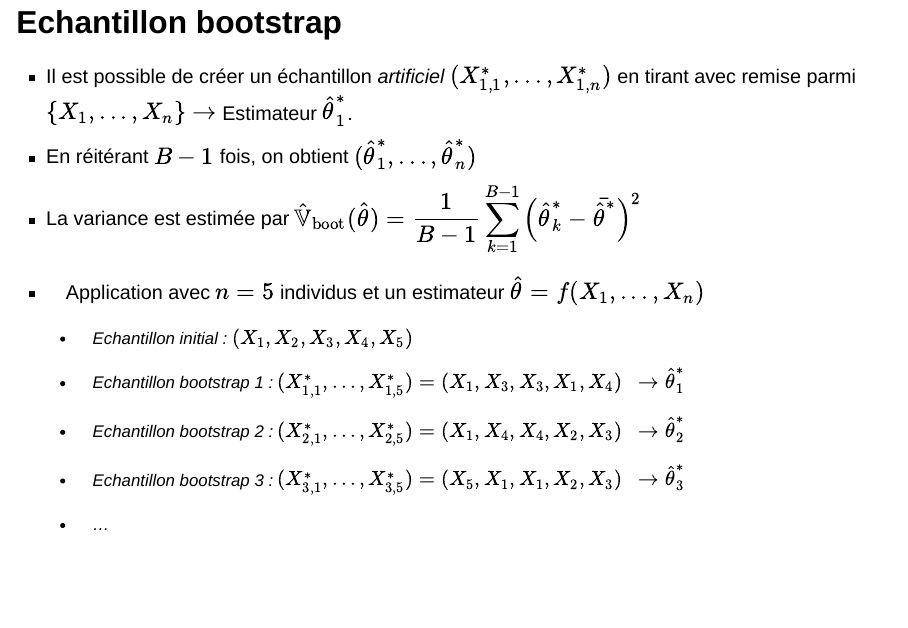
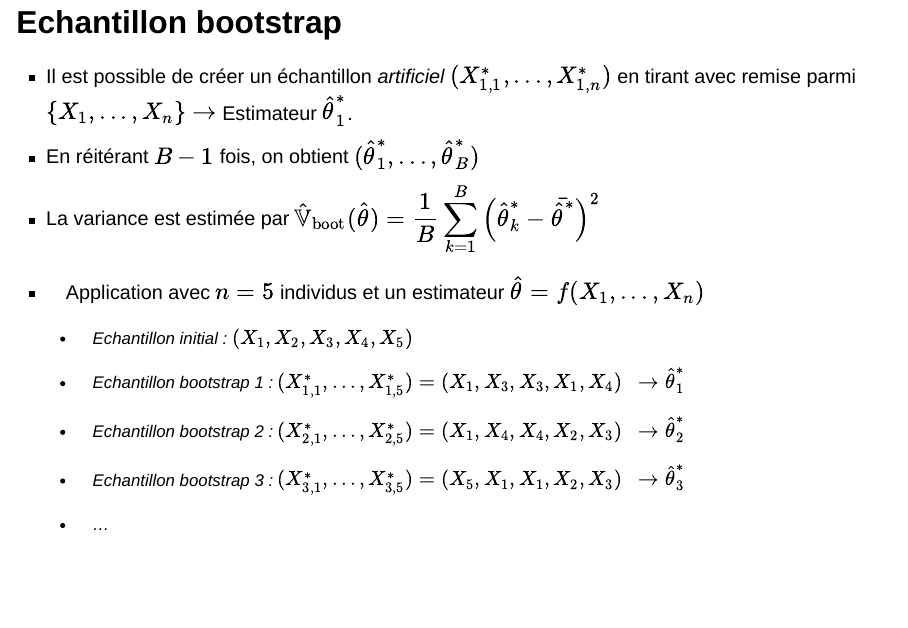
Before and after one commit to khaledlarbi/pres_estim_variance, a Quarto document (presentations/pres_bootstrap.qmd): page 8 of 31. Rendered offline with R 4.5, knitr and Pandoc in place of Quarto, with nearby package versions; drawn as Slidy slides in place of the format the file asks for.

Commit message:
Update pres_bootstrap.qmd
Correction de coquilles diapo 7 et 11

- diapo 7 : variance estimée à partir de B échantillons (et non n)
- diapo 11 (exemple 2) : estimation de variance Monte-Carlo d'une loi U(0,20)

```diff
--- a/presentations/pres_bootstrap.qmd
+++ b/presentations/pres_bootstrap.qmd
@@ -137,11 +137,11 @@ from: markdown+emoji
 :::
 
 ::: {.fragment}
-- En réitérant $B-1$ fois, on obtient $(\hat{\theta}^*_1, ..., \hat{\theta}^*_n)$
+- En réitérant $B-1$ fois, on obtient $(\hat{\theta}^*_1, ..., \hat{\theta}^*_B)$
 :::
 
 ::: {.fragment}
-- La variance est estimée par $\displaystyle \hat{\mathbb{V}}_\text{boot}(\hat{\theta}) = \frac{1}{B-1} \sum_{k = 1}^{B-1} \left(\hat{\theta}^*_k - \bar{\hat{\theta}^*} \right)^2$
+- La variance est estimée par $\displaystyle \hat{\mathbb{V}}_\text{boot}(\hat{\theta}) = \frac{1}{B} \sum_{k = 1}^{B} \left(\hat{\theta}^*_k - \bar{\hat{\theta}^*} \right)^2$
 :::
 
 ::: {.fragment}
```
